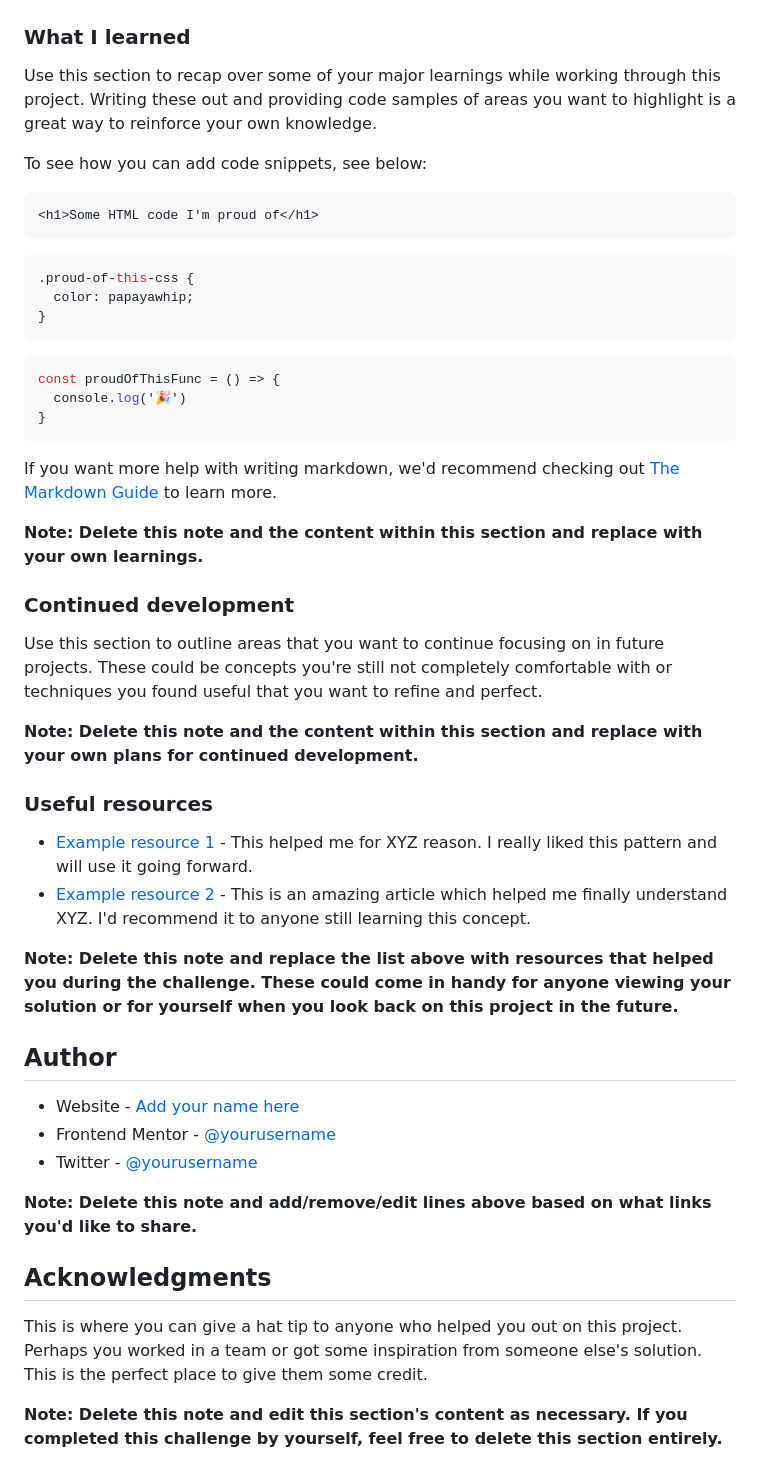
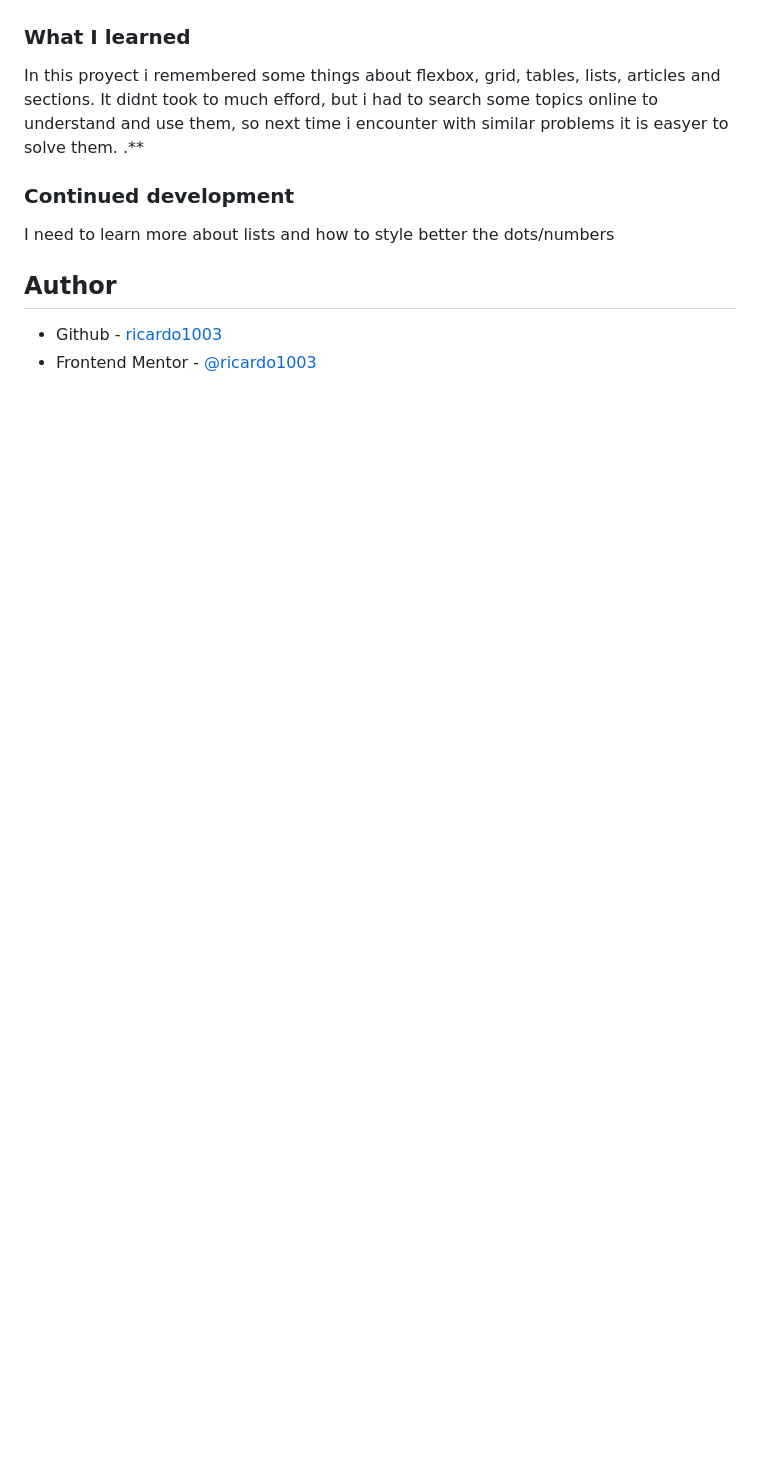
Before and after one commit to ricardo1003/recipe-page-main, a Markdown page: README-template.md, the part around the change printed below. Drawn GitHub-style; blank space fills up the shorter version.

````diff
--- a/README-template.md
+++ b/README-template.md
@@ -54,51 +38,15 @@ Then crop/optimize/edit your image however you like, add it to your project, and
 
 ### What I learned
 
-Use this section to recap over some of your major learnings while working through this project. Writing these out and providing code samples of areas you want to highlight is a great way to reinforce your own knowledge.
-
-To see how you can add code snippets, see below:
-
-```html
-<h1>Some HTML code I'm proud of</h1>
-```
-```css
-.proud-of-this-css {
-  color: papayawhip;
-}
-```
-```js
-const proudOfThisFunc = () => {
-  console.log('🎉')
-}
-```
-
-If you want more help with writing markdown, we'd recommend checking out [The Markdown Guide](https://www.markdownguide.org/) to learn more.
-
-**Note: Delete this note and the content within this section and replace with your own learnings.**
+In this proyect i remembered some things about flexbox, grid, tables, lists, articles and sections.
+It didnt took to much efford, but i had to search some topics online to understand and use them, so next time i encounter with similar problems it is easyer to solve them.
+.**
 
 ### Continued development
 
-Use this section to outline areas that you want to continue focusing on in future projects. These could be concepts you're still not completely comfortable with or techniques you found useful that you want to refine and perfect.
-
-**Note: Delete this note and the content within this section and replace with your own plans for continued development.**
-
-### Useful resources
-
-- [Example resource 1](https://www.example.com) - This helped me for XYZ reason. I really liked this pattern and will use it going forward.
-- [Example resource 2](https://www.example.com) - This is an amazing article which helped me finally understand XYZ. I'd recommend it to anyone still learning this concept.
-
-**Note: Delete this note and replace the list above with resources that helped you during the challenge. These could come in handy for anyone viewing your solution or for yourself when you look back on this project in the future.**
+I need to learn more about lists and how to style better the dots/numbers
 
 ## Author
 
-- Website - [Add your name here](https://www.your-site.com)
-- Frontend Mentor - [@yourusername](https://www.frontendmentor.io/profile/yourusername)
-- Twitter - [@yourusername](https://www.twitter.com/yourusername)
-
-**Note: Delete this note and add/remove/edit lines above based on what links you'd like to share.**
-
-## Acknowledgments
-
-This is where you can give a hat tip to anyone who helped you out on this project. Perhaps you worked in a team or got some inspiration from someone else's solution. This is the perfect place to give them some credit.
-
-**Note: Delete this note and edit this section's content as necessary. If you completed this challenge by yourself, feel free to delete this section entirely.**
+- Github - [ricardo1003](https://github.com/ricardo1003)
+- Frontend Mentor - [@ricardo1003](https://www.frontendmentor.io/profile/ricardo1003)
````
Also changed, not shown: other parts of README-template.md (+3 -19 lines), image.png (added).
